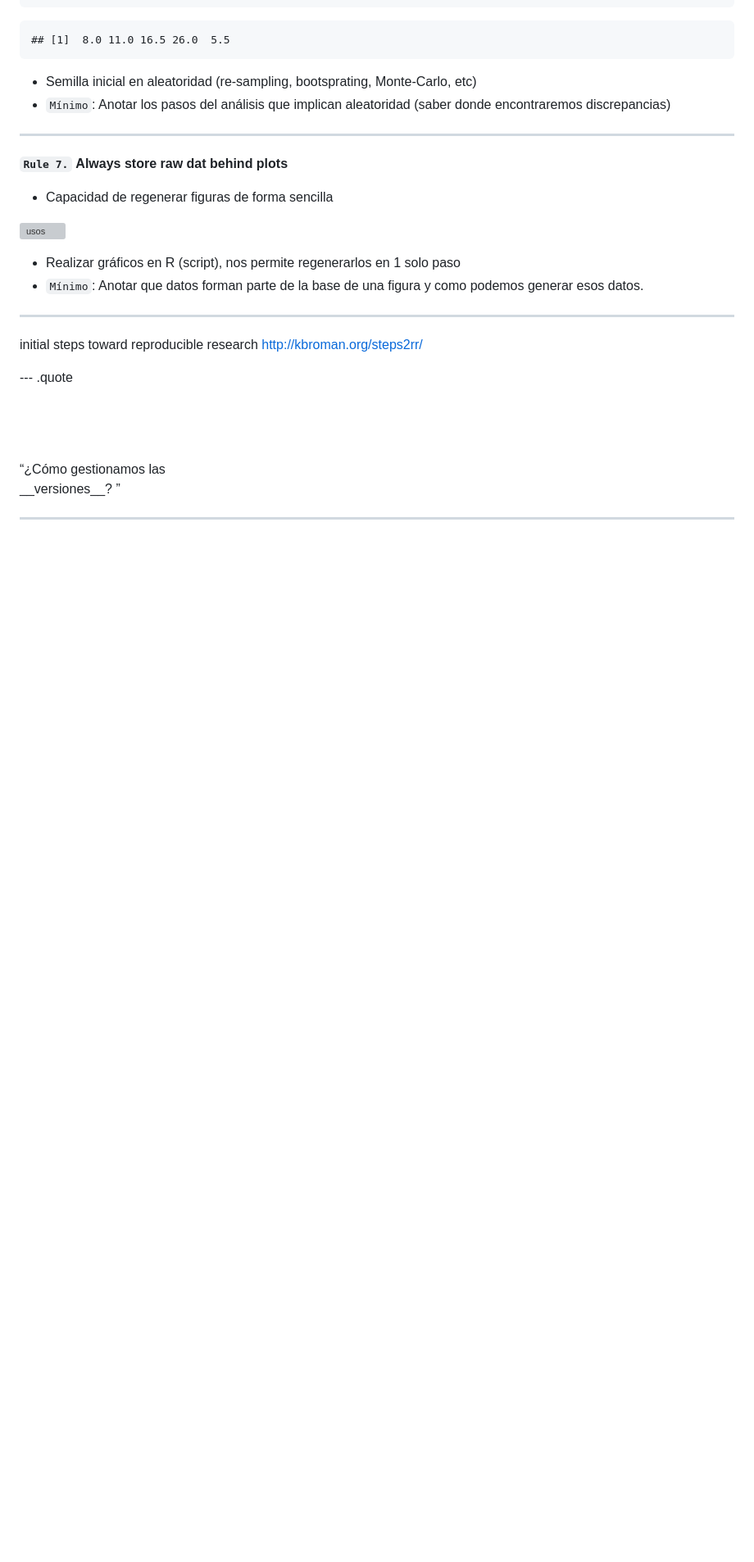
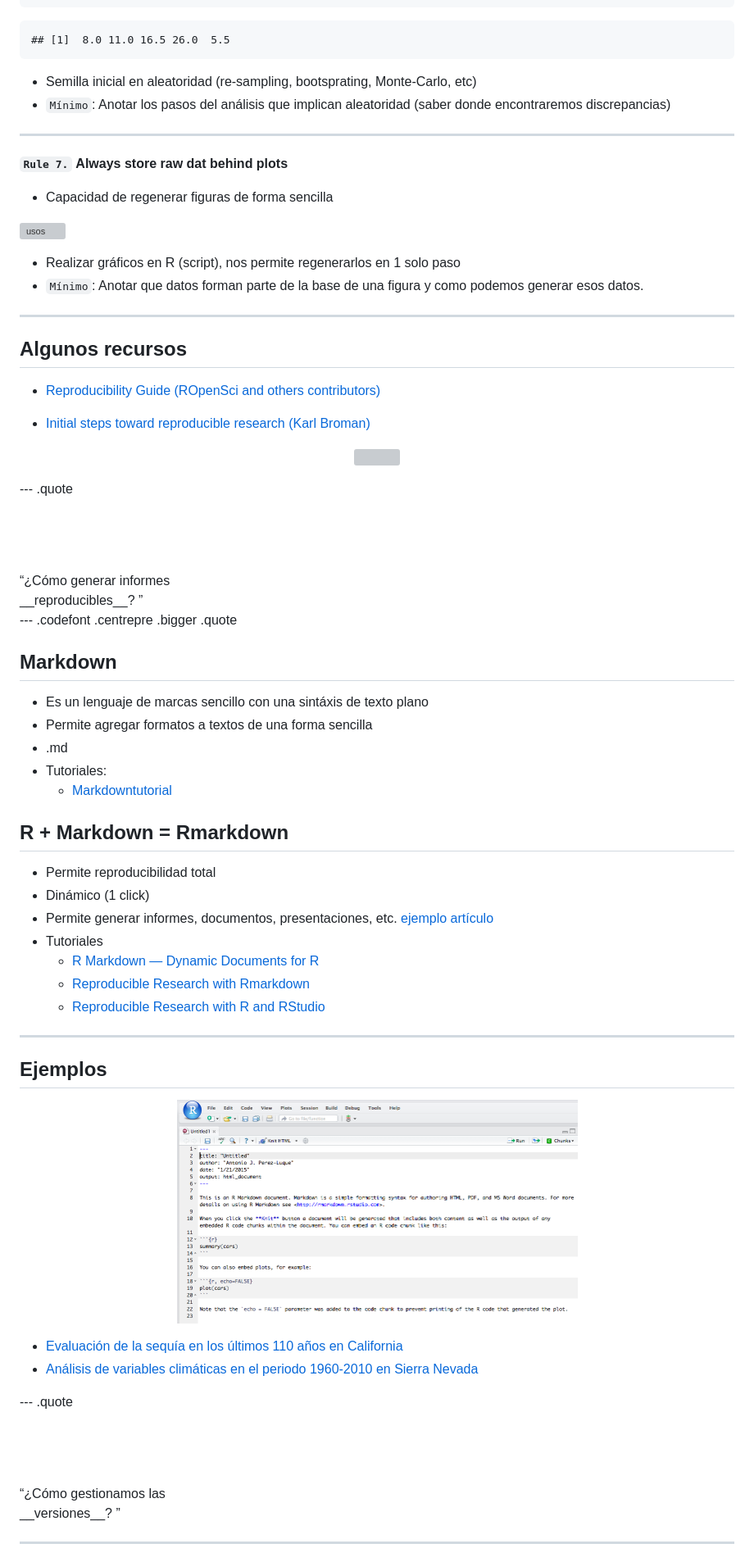
Before and after one commit to ajpelu/repro_ecoinf_2014_2015, a Markdown page: index.md, the part around the change printed below. Shown: that part at 82% size. GitHub-like rendering; pictures changed too: images/rmarkdown_rstudio.png (added); blank space fills up the shorter version; grey boxes are pictures that could not be loaded.

```diff
--- a/index.md
+++ b/index.md
@@ -310,9 +311,46 @@ __`Rule 7.`__ __Always store raw dat behind plots__
   * `Mínimo`: Anotar que datos forman parte de la base de una figura y como podemos generar esos datos.
 
 ---
-initial steps toward reproducible research
-http://kbroman.org/steps2rr/
+## Algunos recursos
 
+* [Reproducibility Guide (ROpenSci and others contributors)](http://ropensci.github.io/reproducibility-guide/contributors/)
+
+* [Initial steps toward reproducible research (Karl Broman)](http://kbroman.org/steps2rr/)
+
+<p align="center"><img src="images/reproducible_plan.png" height="410" width="522"></p>
+
+--- .quote
+
+<br>
+<br>
+<br>
+<q align=right>¿Cómo generar informes <br>__reproducibles__? </q>
+
+--- .codefont .centrepre .bigger .quote
+## Markdown
+* Es un lenguaje de marcas sencillo con una sintáxis de texto plano
+* Permite agregar formatos a textos de una forma sencilla
+* .md
+* Tutoriales:
+  * [Markdowntutorial](http://markdowntutorial.com/)
+
+## R + Markdown = Rmarkdown
+* Permite reproducibilidad total
+* Dinámico (1 click)
+* Permite generar informes, documentos, presentaciones, etc. [ejemplo artículo](https://github.com/karthik/markdown_science)
+* Tutoriales
+  * [R Markdown — Dynamic Documents for R](http://rmarkdown.rstudio.com/)
+  * [Reproducible Research with Rmarkdown](http://pakillo.github.io/Rmarkdown_tutorial/)
+  * [Reproducible Research with R and RStudio](http://www.crcpress.com/product/isbn/9781466572843)
+
+
+---
+## Ejemplos
+<p align="center"><img src="images/rmarkdown_rstudio.png" height="273" width="489"></p>
+
+
+* [Evaluación de la sequía en los últimos 110 años en California](https://github.com/macroecology/Drought_CA/blob/master/pdsi/averagePdsi/average_pdsi_year.md)
+* [Análisis de variables climáticas en el periodo 1960-2010 en Sierra Nevada](https://github.com/ajpelu/ajpeluR/blob/master/prueba/trend_past_climate.md)
 
 --- .quote
 
```
Also changed, not shown: other parts of index.md (+17 -4 lines), images/big_picture.png (added), images/end.png (added), 3 other files.
